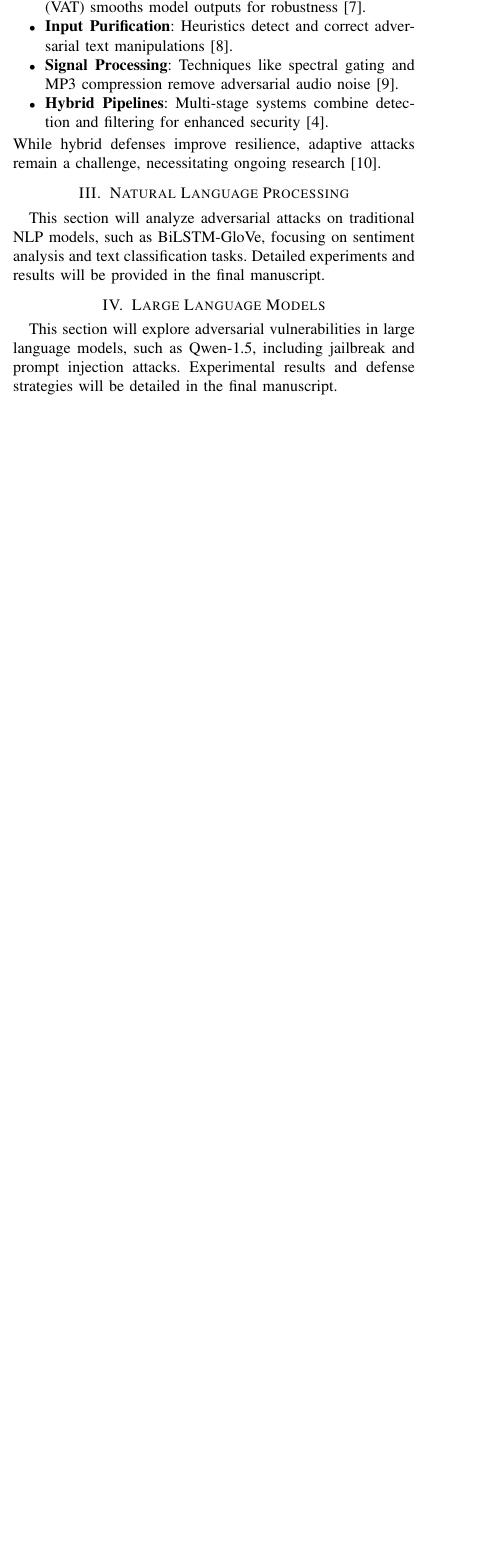
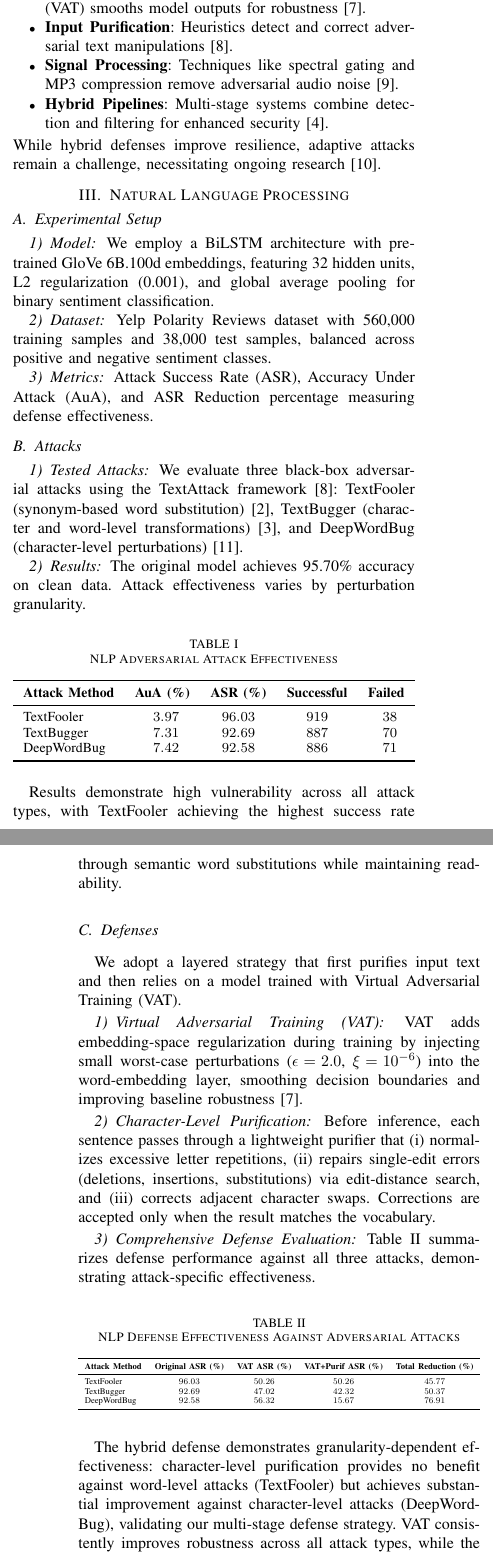
Before and after one commit to Adversarial-Attacks-on-Deeplearning/Adversarial-Attacks-on-Deeplearning-Models, a LaTeX paper (papers/language_models/main.tex): part of one column of page 1 of 4 before the commit and two parts of the columns of pages 1 and 2 of 4 after it, the two joined at a grey line, cut so that both start at the same text, the shorter picture padded with empty space. Compiled offline with pdfLaTeX.

Commit message:
Added NLP part

```diff
--- a/papers/language_models/main.tex
+++ b/papers/language_models/main.tex
@@ -76,13 +76,74 @@ Defenses include:
 While hybrid defenses improve resilience, adaptive attacks remain a challenge, necessitating ongoing research~\cite{akhtar2018threatadversarialattacksdeep}.
 
 \section{Natural Language Processing}
-% Placeholder content
-This section will analyze adversarial attacks on traditional NLP models, such as BiLSTM-GloVe, focusing on sentiment analysis and text classification tasks. Detailed experiments and results will be provided in the final manuscript.
 
-\section{Large Language Models}
-% Placeholder content
-This section will explore adversarial vulnerabilities in large language models, such as Qwen-1.5, including jailbreak and prompt injection attacks. Experimental results and defense strategies will be detailed in the final manuscript.
-\newpage
+\subsection{Experimental Setup}
+\subsubsection{Model}
+We employ a BiLSTM architecture with pre-trained GloVe 6B.100d embeddings, featuring 32 hidden units, L2 regularization (0.001), and global average pooling for binary sentiment classification.
+
+\subsubsection{Dataset}
+Yelp Polarity Reviews dataset with 560,000 training samples and 38,000 test samples, balanced across positive and negative sentiment classes.
+
+\subsubsection{Metrics}
+Attack Success Rate (ASR), Accuracy Under Attack (AuA), and ASR Reduction percentage measuring defense effectiveness.
+
+\subsection{Attacks}
+\subsubsection{Tested Attacks}
+We evaluate three black-box adversarial attacks using the TextAttack framework~\cite{morris2020textattack}: TextFooler (synonym-based word substitution)~\cite{jin2019textfooler}, TextBugger (character and word-level transformations)~\cite{li2018textbugger}, and DeepWordBug (character-level perturbations)~\cite{gao2018deepwordbug}.
+
+\subsubsection{Results}
+The original model achieves 95.70\% accuracy on clean data. Attack effectiveness varies by perturbation granularity.
+
+\begin{table}[H]
+\caption{NLP Adversarial Attack Effectiveness}
+\label{tab:nlp_attack_effectiveness}
+\centering
+\footnotesize
+\resizebox{\columnwidth}{!}{%
+\begin{tabular}{l S[table-format=2.2] S[table-format=2.2] S[table-format=3.0] S[table-format=3.0]}
+\toprule
+\textbf{Attack Method} & \textbf{AuA (\%)} & \textbf{ASR (\%)} & \textbf{Successful} & \textbf{Failed} \\
+\midrule
+TextFooler & 3.97 & 96.03 & 919 & 38 \\
+TextBugger & 7.31 & 92.69 & 887 & 70 \\
+DeepWordBug & 7.42 & 92.58 & 886 & 71 \\
+\bottomrule
+\end{tabular}}
+\end{table}
+
+Results demonstrate high vulnerability across all attack types, with TextFooler achieving the highest success rate through semantic word substitutions while maintaining readability.
+
+\subsection{Defenses}
+We adopt a layered strategy that first purifies input text and then relies on a model trained with Virtual Adversarial Training (VAT).
+
+\subsubsection{Virtual Adversarial Training (VAT)}
+VAT adds embedding-space regularization during training by injecting small worst-case perturbations ($\epsilon\!=\!2.0$, $\xi\!=\!10^{-6}$) into the word-embedding layer, smoothing decision boundaries and improving baseline robustness~\cite{miyato2017virtual}.
+
+\subsubsection{Character-Level Purification}
+Before inference, each sentence passes through a lightweight purifier that (i) normalizes excessive letter repetitions, (ii) repairs single-edit errors (deletions, insertions, substitutions) via edit-distance search, and (iii) corrects adjacent character swaps. Corrections are accepted only when the result matches the vocabulary.
+
+\subsubsection{Comprehensive Defense Evaluation}
+Table~\ref{tab:nlp_defense_effectiveness} summarizes defense performance against all three attacks, demonstrating attack-specific effectiveness.
+
+\begin{table}[H]
+\centering
+\footnotesize
+\caption{NLP Defense Effectiveness Against Adversarial Attacks}
+\label{tab:nlp_defense_effectiveness}
+\resizebox{\columnwidth}{!}{%
+\begin{tabular}{l S[table-format=2.2] S[table-format=2.2] S[table-format=2.2] S[table-format=2.2]}
+\toprule
+\textbf{Attack Method} & \textbf{Original ASR (\%)} & \textbf{VAT ASR (\%)} & \textbf{VAT+Purif ASR (\%)} & \textbf{Total Reduction (\%)} \\
+\midrule
+TextFooler & 96.03 & 50.26 & 50.26 & 45.77 \\
+TextBugger & 92.69 & 47.02 & 42.32 & 50.37 \\
+DeepWordBug & 92.58 & 56.32 & 15.67 & 76.91 \\
+\bottomrule
+\end{tabular}}
+\end{table}
+
+The hybrid defense demonstrates granularity-dependent effectiveness: character-level purification provides no benefit against word-level attacks (TextFooler) but achieves substantial improvement against character-level attacks (DeepWordBug), validating our multi-stage defense strategy. VAT consistently improves robustness across all attack types, while the combination achieves up to 76.91\% ASR reduction against pure character-level perturbations.
+
 \section{Automatic Speech Recognition}
 
 \subsection{Experimental Setup}
```
